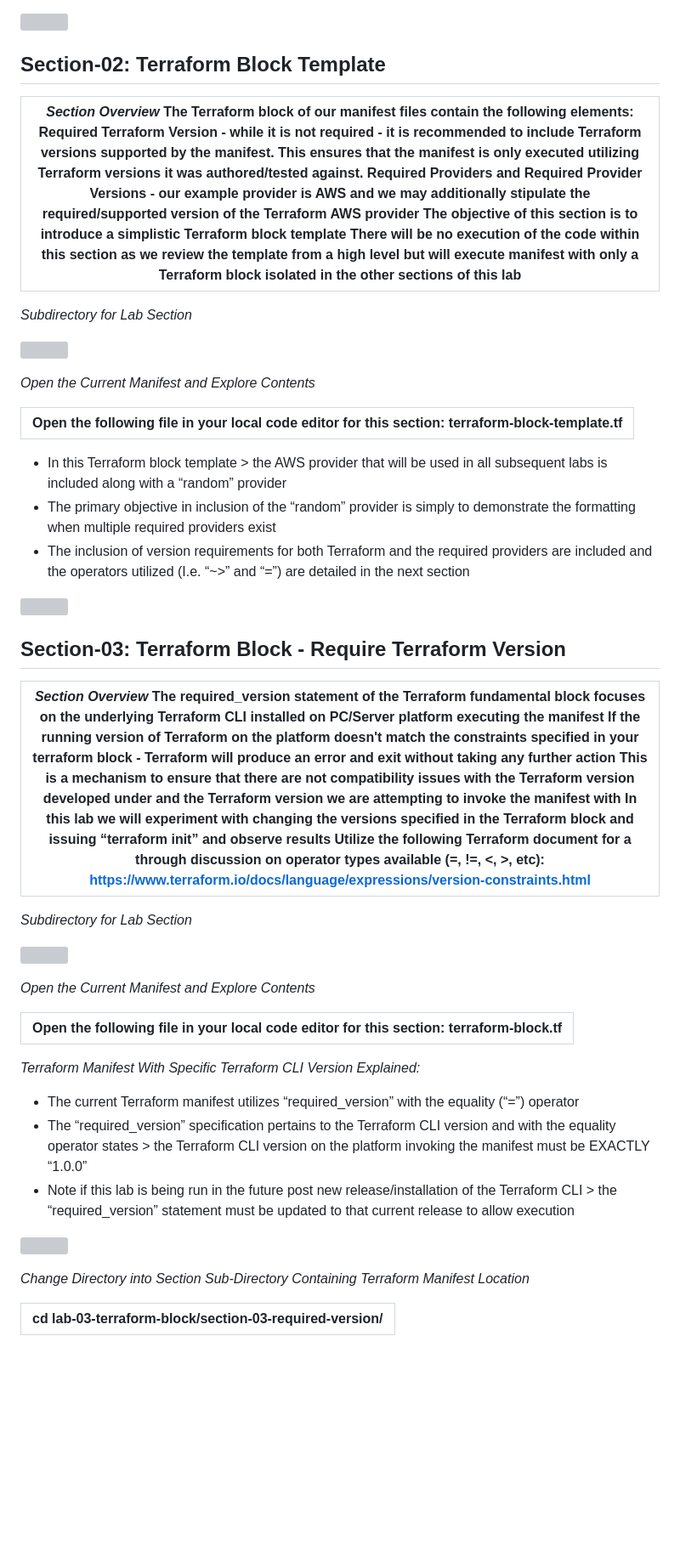
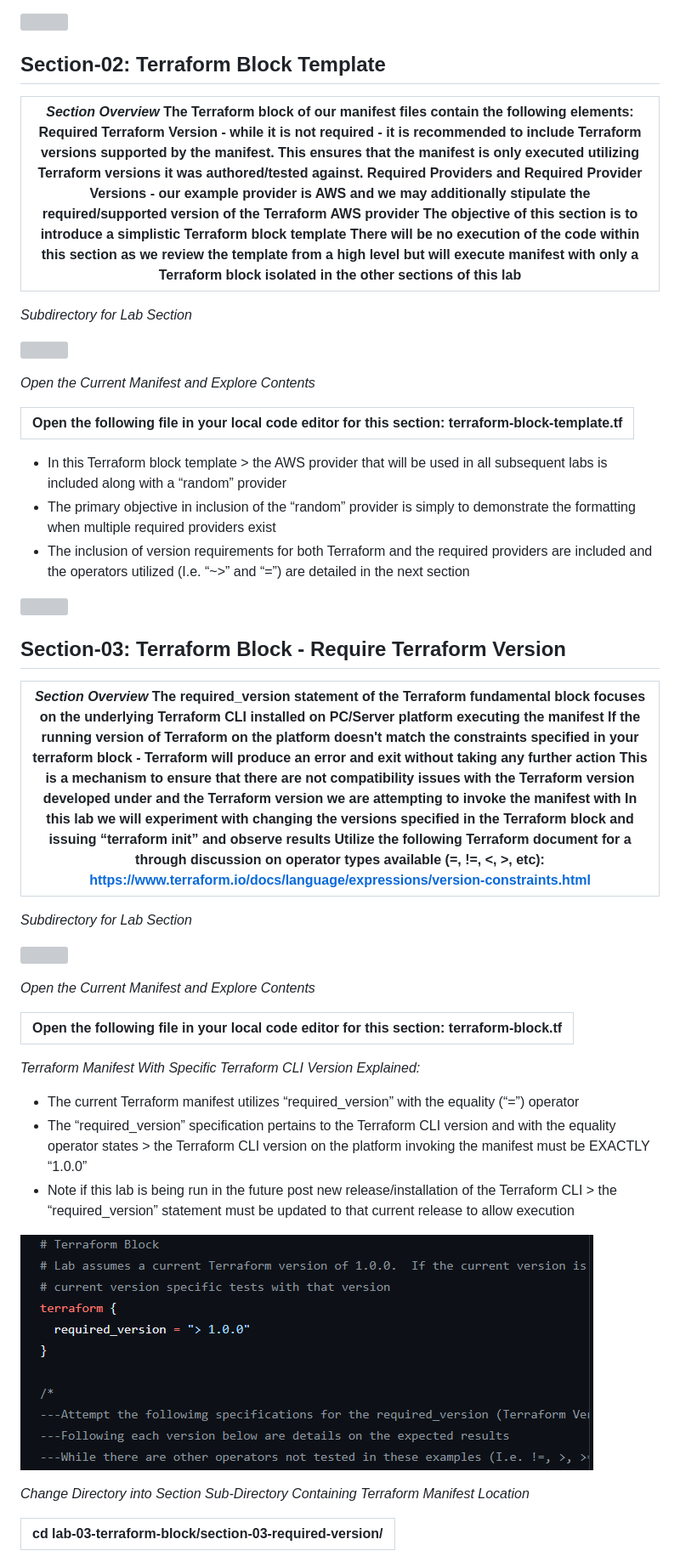
Before and after one commit to mike-griffin1978/oneCloudTerraformClass, a Markdown page: Lab B Terraform Manifest Building Blocks -js.md, the part around the change printed below. Shown: that part at 85% size. Rendered like a GitHub page; pictures changed too: media/463801093c2ddd102015566fadd250ea.png (added); blank space fills up the shorter version; grey boxes are pictures that could not be loaded.

```diff
--- a/Lab B Terraform Manifest Building Blocks -js.md
+++ b/Lab B Terraform Manifest Building Blocks -js.md
@@ -13,10 +13,10 @@
 
 ![](media/38c677e51d1f3e6e9d747ac8346a1a00.png)
 
-## **Section-02: Terraform Block Template**
+## Section-02: Terraform Block Template
 
-| *Section Overview*  The Terraform block of our manifest files contain the following elements: Required Terraform Version - while it is not required - it is recommended to include Terraform versions supported by the manifest. This ensures that the manifest is only executed utilizing Terraform versions it was authored/tested against. Required Providers and Required Provider Versions - our example provider is AWS and we may additionally stipulate the required/supported version of the Terraform AWS provider The objective of this section is to introduce a simplistic Terraform block template There will be no execution of the code within this section as we review the template from a high level but will execute manifest with only a Terraform block isolated in the other sections of this lab |
-|--------------------------------------------------------------------------------------------------------------------------------------------------------------------------------------------------------------------------------------------------------------------------------------------------------------------------------------------------------------------------------------------------------------------------------------------------------------------------------------------------------------------------------------------------------------------------------------------------------------------------------------------------------------------------------------------------------------------------------------------------------------------------------------------------------------------------|
+| *Section Overview* The Terraform block of our manifest files contain the following elements: Required Terraform Version - while it is not required - it is recommended to include Terraform versions supported by the manifest. This ensures that the manifest is only executed utilizing Terraform versions it was authored/tested against. Required Providers and Required Provider Versions - our example provider is AWS and we may additionally stipulate the required/supported version of the Terraform AWS provider The objective of this section is to introduce a simplistic Terraform block template There will be no execution of the code within this section as we review the template from a high level but will execute manifest with only a Terraform block isolated in the other sections of this lab |
+|-------------------------------------------------------------------------------------------------------------------------------------------------------------------------------------------------------------------------------------------------------------------------------------------------------------------------------------------------------------------------------------------------------------------------------------------------------------------------------------------------------------------------------------------------------------------------------------------------------------------------------------------------------------------------------------------------------------------------------------------------------------------------------------------------------------------------|
 
 *Subdirectory for Lab Section*
 
@@ -24,8 +24,8 @@
 
 *Open the Current Manifest and Explore Contents*
 
-| Open the following file in your local code editor for this section:  terraform-block-template.tf |
-|--------------------------------------------------------------------------------------------------|
+| Open the following file in your local code editor for this section: terraform-block-template.tf |
+|-------------------------------------------------------------------------------------------------|
 
 -   In this Terraform block template \> the AWS provider that will be used in all subsequent labs is included along with a “random” provider
 -   The primary objective in inclusion of the “random” provider is simply to demonstrate the formatting when multiple required providers exist
@@ -33,10 +33,10 @@
 
 ![](media/fb9ccabe15da7728516b061cf671d0cd.png)
 
-## **Section-03: Terraform Block - Require Terraform Version**
+## Section-03: Terraform Block - Require Terraform Version
 
-| *Section Overview*  The required_version statement of the Terraform fundamental block focuses on the underlying Terraform CLI installed on PC/Server platform executing the manifest If the running version of Terraform on the platform doesn't match the constraints specified in your terraform block - Terraform will produce an error and exit without taking any further action This is a mechanism to ensure that there are not compatibility issues with the Terraform version developed under and the Terraform version we are attempting to invoke the manifest with In this lab we will experiment with changing the versions specified in the Terraform block and issuing “terraform init” and observe results Utilize the following Terraform document for a through discussion on operator types available (=, !=, \<, \>, etc): <https://www.terraform.io/docs/language/expressions/version-constraints.html> |
-|------------------------------------------------------------------------------------------------------------------------------------------------------------------------------------------------------------------------------------------------------------------------------------------------------------------------------------------------------------------------------------------------------------------------------------------------------------------------------------------------------------------------------------------------------------------------------------------------------------------------------------------------------------------------------------------------------------------------------------------------------------------------------------------------------------------------------------------------------------------------------------------------------------------------------|
+| *Section Overview* The required_version statement of the Terraform fundamental block focuses on the underlying Terraform CLI installed on PC/Server platform executing the manifest If the running version of Terraform on the platform doesn't match the constraints specified in your terraform block - Terraform will produce an error and exit without taking any further action This is a mechanism to ensure that there are not compatibility issues with the Terraform version developed under and the Terraform version we are attempting to invoke the manifest with In this lab we will experiment with changing the versions specified in the Terraform block and issuing “terraform init” and observe results Utilize the following Terraform document for a through discussion on operator types available (=, !=, \<, \>, etc): <https://www.terraform.io/docs/language/expressions/version-constraints.html> |
+|-----------------------------------------------------------------------------------------------------------------------------------------------------------------------------------------------------------------------------------------------------------------------------------------------------------------------------------------------------------------------------------------------------------------------------------------------------------------------------------------------------------------------------------------------------------------------------------------------------------------------------------------------------------------------------------------------------------------------------------------------------------------------------------------------------------------------------------------------------------------------------------------------------------------------------|
 
 *Subdirectory for Lab Section*
 
@@ -44,8 +44,8 @@
 
 *Open the Current Manifest and Explore Contents*
 
-| Open the following file in your local code editor for this section:  terraform-block.tf |
-|-----------------------------------------------------------------------------------------|
+| Open the following file in your local code editor for this section: terraform-block.tf |
+|----------------------------------------------------------------------------------------|
 
 *Terraform Manifest With Specific Terraform CLI Version Explained:*
 
@@ -53,7 +53,7 @@
 -   The “required_version” specification pertains to the Terraform CLI version and with the equality operator states \> the Terraform CLI version on the platform invoking the manifest must be EXACTLY “1.0.0”
 -   Note if this lab is being run in the future post new release/installation of the Terraform CLI \> the “required_version” statement must be updated to that current release to allow execution
 
-![](media/f5c270d5f3b2a79b2c2fbd832e598972.png)
+![A screenshot of a computer Description automatically generated with medium confidence](media/463801093c2ddd102015566fadd250ea.png)
 
 *Change Directory into Section Sub-Directory Containing Terraform Manifest Location*
 
```
Also changed, not shown: other parts of Lab B Terraform Manifest Building Blocks -js.md (+52 -52 lines), media/cdd6f84c3e36056f0d1a825b6f01c288.png (added), 1 other file.
